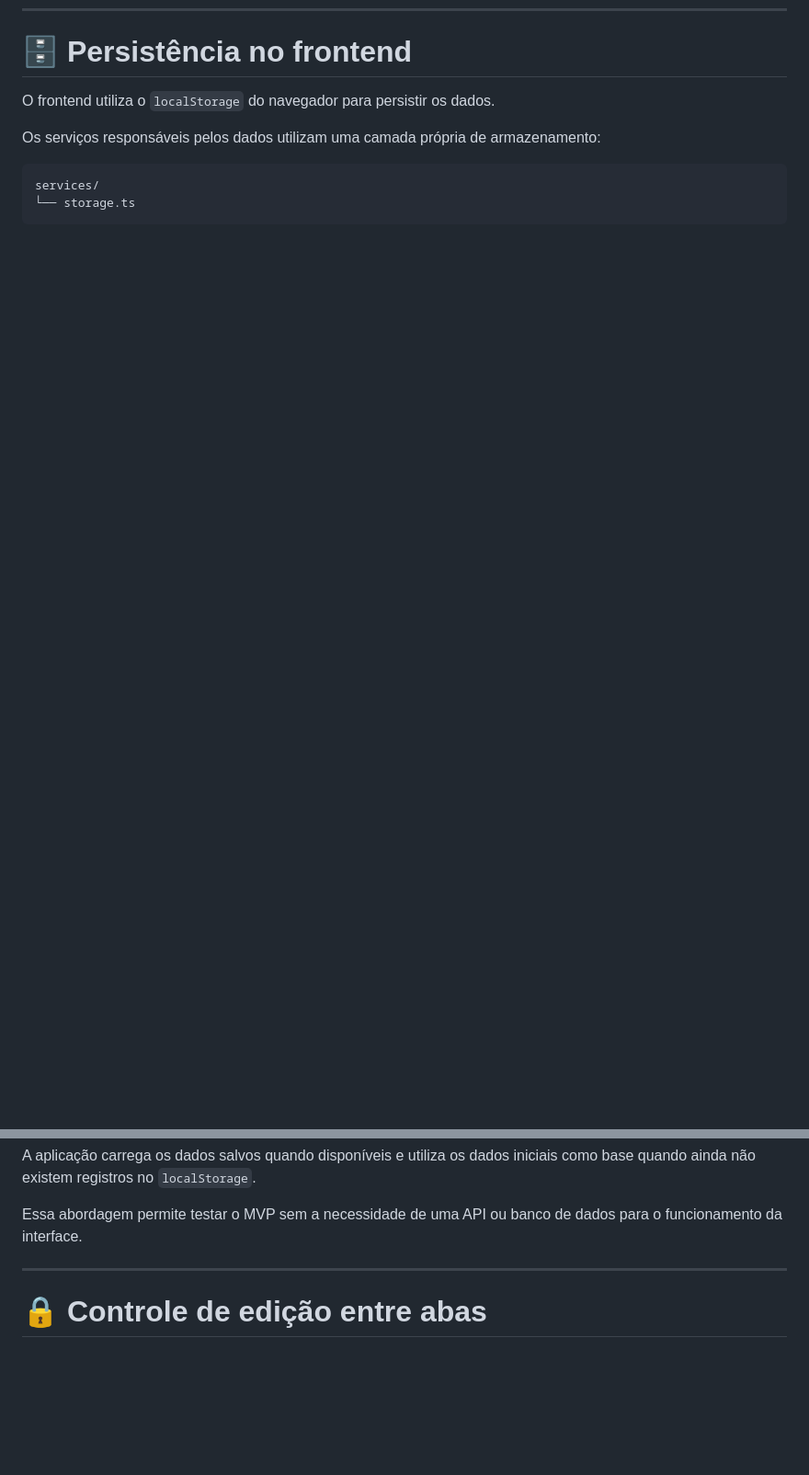
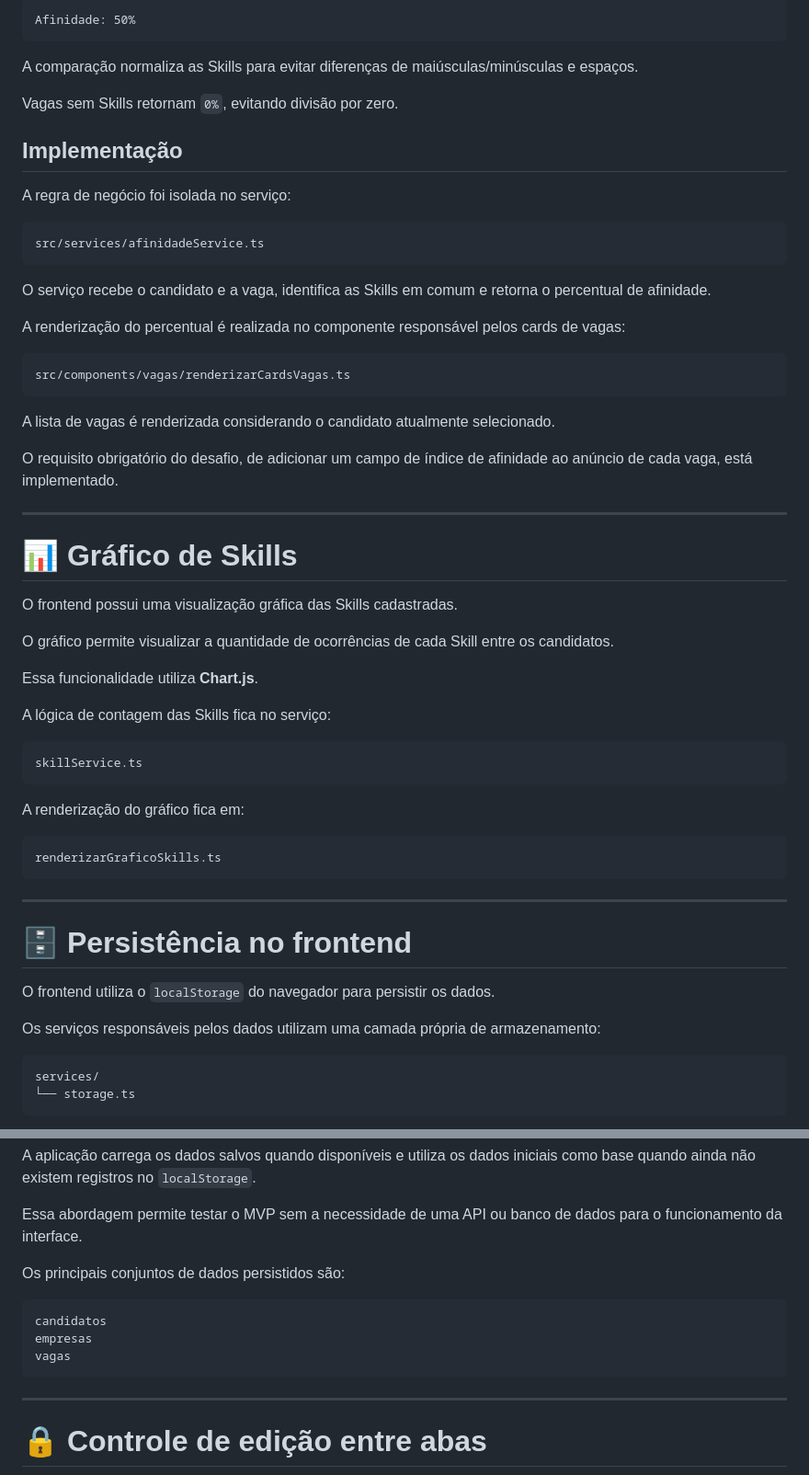
Before and after one commit to nelsonlima1989/Linketinder-Project, a Markdown page: README.md, 2 parts joined by grey strips. Shown at 92% size. GitHub-like rendering; blank space fills up the shorter version.

Commit message:
docs: documenta indice de afinidade entre candidatos e vagas

````diff
--- a/README.md
+++ b/README.md
@@ -505,3 +604,55 @@ Isso permite que:
+```text
+Afinidade: 50%
+```
+
+A comparação normaliza as Skills para evitar diferenças de maiúsculas/minúsculas e espaços.
+
+Vagas sem Skills retornam `0%`, evitando divisão por zero.
+
+## Implementação
+
+A regra de negócio foi isolada no serviço:
+
+```text
+src/services/afinidadeService.ts
+```
+
+O serviço recebe o candidato e a vaga, identifica as Skills em comum e retorna o percentual de afinidade.
+
+A renderização do percentual é realizada no componente responsável pelos cards de vagas:
+
+```text
+src/components/vagas/renderizarCardsVagas.ts
+```
+
+A lista de vagas é renderizada considerando o candidato atualmente selecionado.
+
+O requisito obrigatório do desafio, de adicionar um campo de índice de afinidade ao anúncio de cada vaga, está implementado.
+
+---
+
+# 📊 Gráfico de Skills
+
+O frontend possui uma visualização gráfica das Skills cadastradas.
+
+O gráfico permite visualizar a quantidade de ocorrências de cada Skill entre os candidatos.
+
+Essa funcionalidade utiliza **Chart.js**.
+
+A lógica de contagem das Skills fica no serviço:
+
+```text
+skillService.ts
+```
+
+A renderização do gráfico fica em:
+
+```text
+renderizarGraficoSkills.ts
+```
+
+---
+
 # 🗄️ Persistência no frontend
 
 O frontend utiliza o `localStorage` do navegador para persistir os dados.
@@ -516,6 +667,14 @@ services/
 A aplicação carrega os dados salvos quando disponíveis e utiliza os dados iniciais como base quando ainda não existem registros no `localStorage`.
 
 Essa abordagem permite testar o MVP sem a necessidade de uma API ou banco de dados para o funcionamento da interface.
+
+Os principais conjuntos de dados persistidos são:
+
+```text
+candidatos
+empresas
+vagas
+```
 
 ---
 
````
Also changed, not shown: other parts of README.md (+169 -18 lines).
